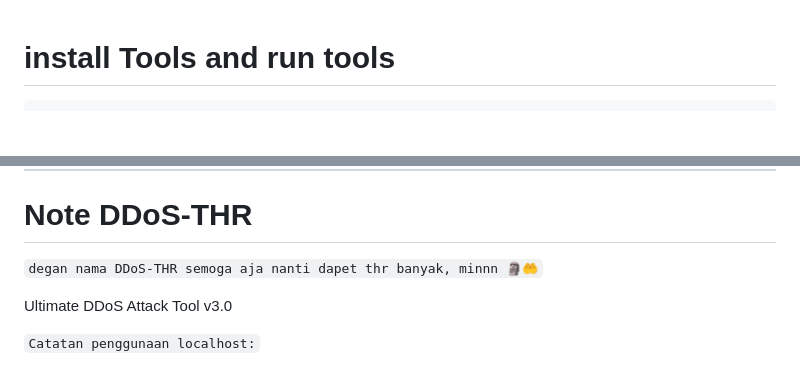
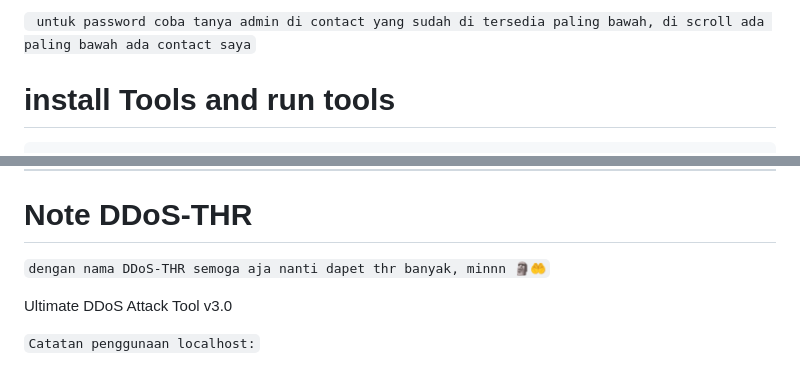
Before and after one commit to tigerxcode29/DDoS-THR, a Markdown page: README.md, 2 parts joined by grey strips. Rendered like a GitHub page; blank space fills up the shorter version.

````diff
--- a/README.md
+++ b/README.md
@@ -1,4 +1,4 @@
-
+` untuk password coba tanya admin di contact yang sudah di tersedia paling bawah, di scroll ada paling bawah ada contact saya`
 
 # install Tools and run tools
 ```
@@ -15,7 +15,7 @@ python dos.py
 ---
 
 # Note DDoS-THR
-`degan nama DDoS-THR semoga aja nanti dapet thr banyak, minnn 🗿🤲`
+`dengan nama DDoS-THR semoga aja nanti dapet thr banyak, minnn 🗿🤲`
 
 Ultimate DDoS Attack Tool v3.0
 
````
